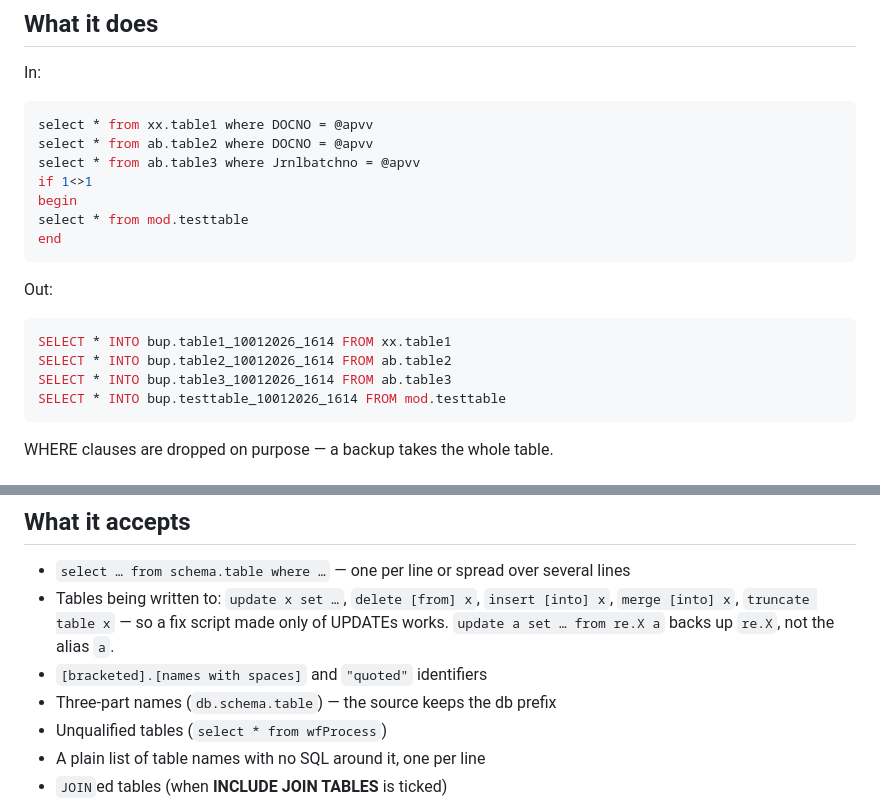
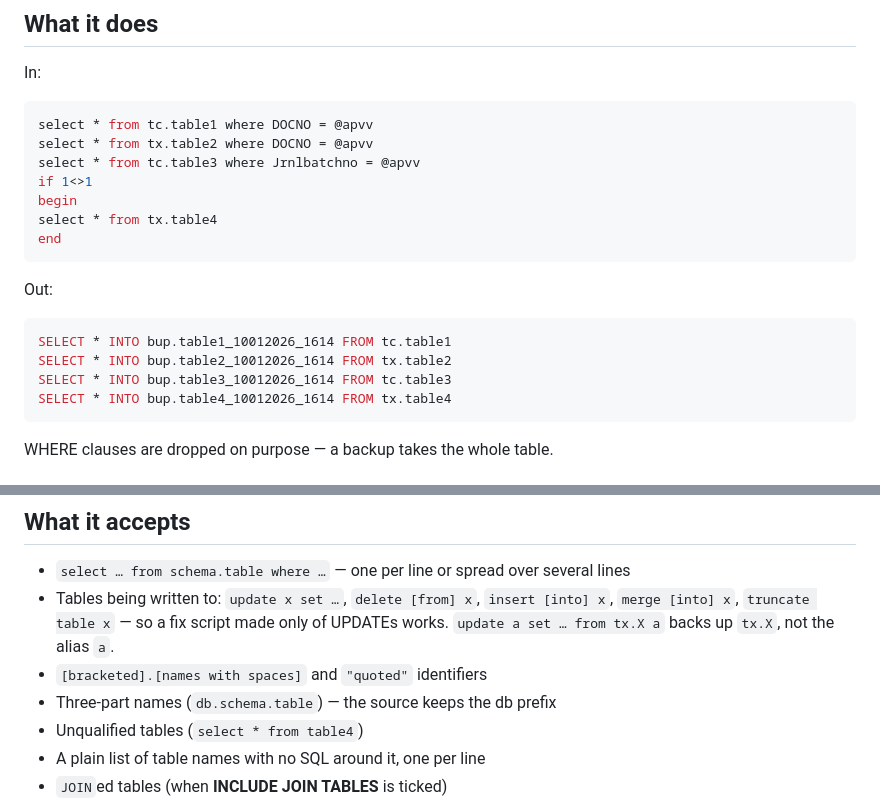
Before and after one commit to pauljohnfabic/sqldex-backup, a Markdown page: README.md, 2 parts joined by grey strips. Rendered like a GitHub page.

Commit message:
Use generic table names in README examples
Co-Authored-By: Claude Opus 5.5 <noreply@anthropic.com>

````diff
--- a/README.md
+++ b/README.md
@@ -17,22 +17,22 @@ back to a monospace font — everything else still works.)
 In:
 
 ```sql
-select * from xx.table1 where DOCNO = @apvv
-select * from ab.table2 where DOCNO = @apvv
-select * from ab.table3 where Jrnlbatchno = @apvv
+select * from tc.table1 where DOCNO = @apvv
+select * from tx.table2 where DOCNO = @apvv
+select * from tc.table3 where Jrnlbatchno = @apvv
 if 1<>1
 begin
-select * from mod.testtable
+select * from tx.table4
 end
 ```
 
 Out:
 
 ```sql
-SELECT * INTO bup.table1_10012026_1614 FROM xx.table1
-SELECT * INTO bup.table2_10012026_1614 FROM ab.table2
-SELECT * INTO bup.table3_10012026_1614 FROM ab.table3
-SELECT * INTO bup.testtable_10012026_1614 FROM mod.testtable
+SELECT * INTO bup.table1_10012026_1614 FROM tc.table1
+SELECT * INTO bup.table2_10012026_1614 FROM tx.table2
+SELECT * INTO bup.table3_10012026_1614 FROM tc.table3
+SELECT * INTO bup.table4_10012026_1614 FROM tx.table4
 ```
 
 WHERE clauses are dropped on purpose — a backup takes the whole table.
@@ -58,10 +58,10 @@ run to history.
 - `select … from schema.table where …` — one per line or spread over several lines
 - Tables being written to: `update x set …`, `delete [from] x`, `insert [into] x`,
   `merge [into] x`, `truncate table x` — so a fix script made only of UPDATEs works.
-  `update a set … from re.X a` backs up `re.X`, not the alias `a`.
+  `update a set … from tx.X a` backs up `tx.X`, not the alias `a`.
 - `[bracketed].[names with spaces]` and `"quoted"` identifiers
 - Three-part names (`db.schema.table`) — the source keeps the db prefix
-- Unqualified tables (`select * from wfProcess`)
+- Unqualified tables (`select * from table4`)
 - A plain list of table names with no SQL around it, one per line
 - `JOIN`ed tables (when **INCLUDE JOIN TABLES** is ticked)
 
````
